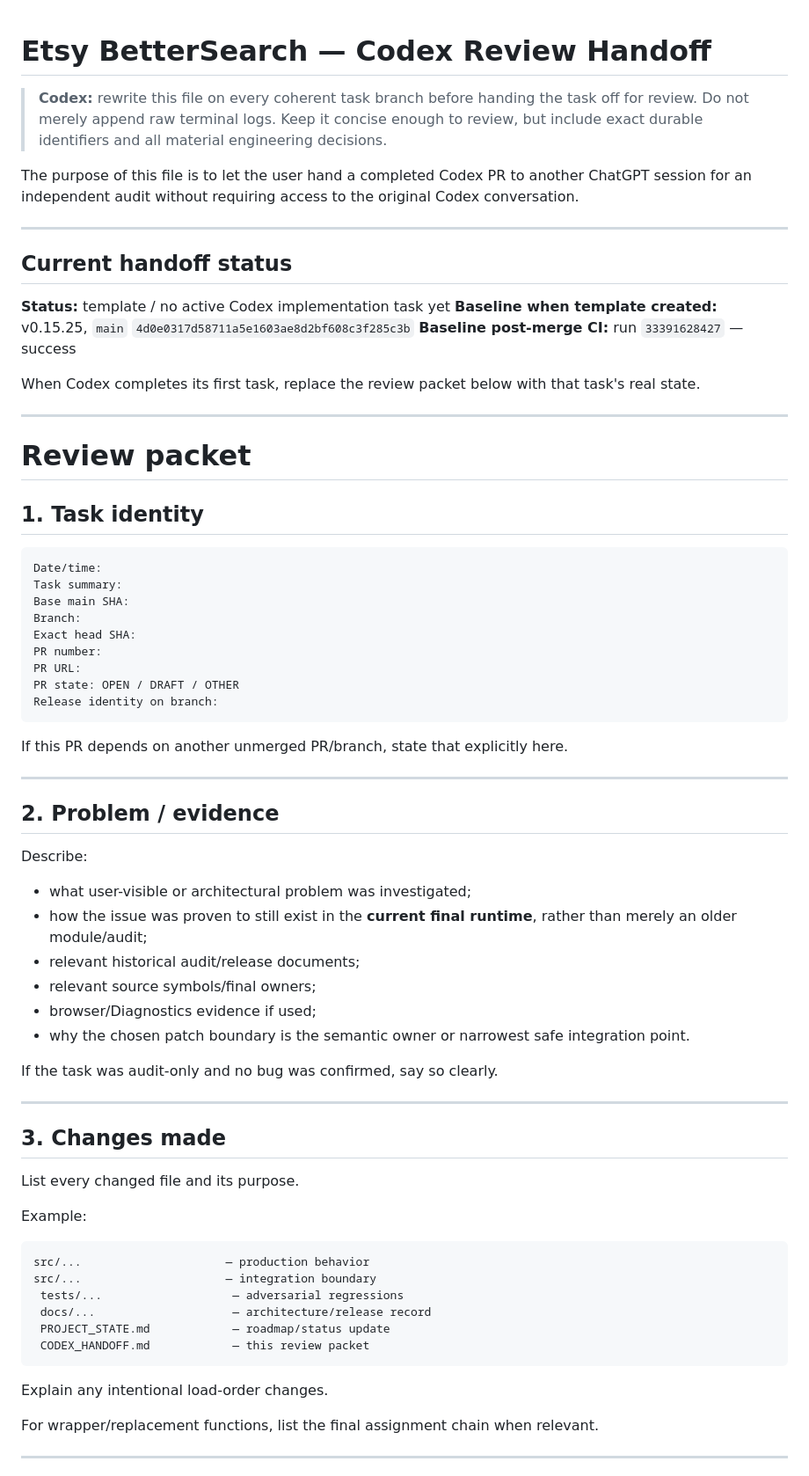
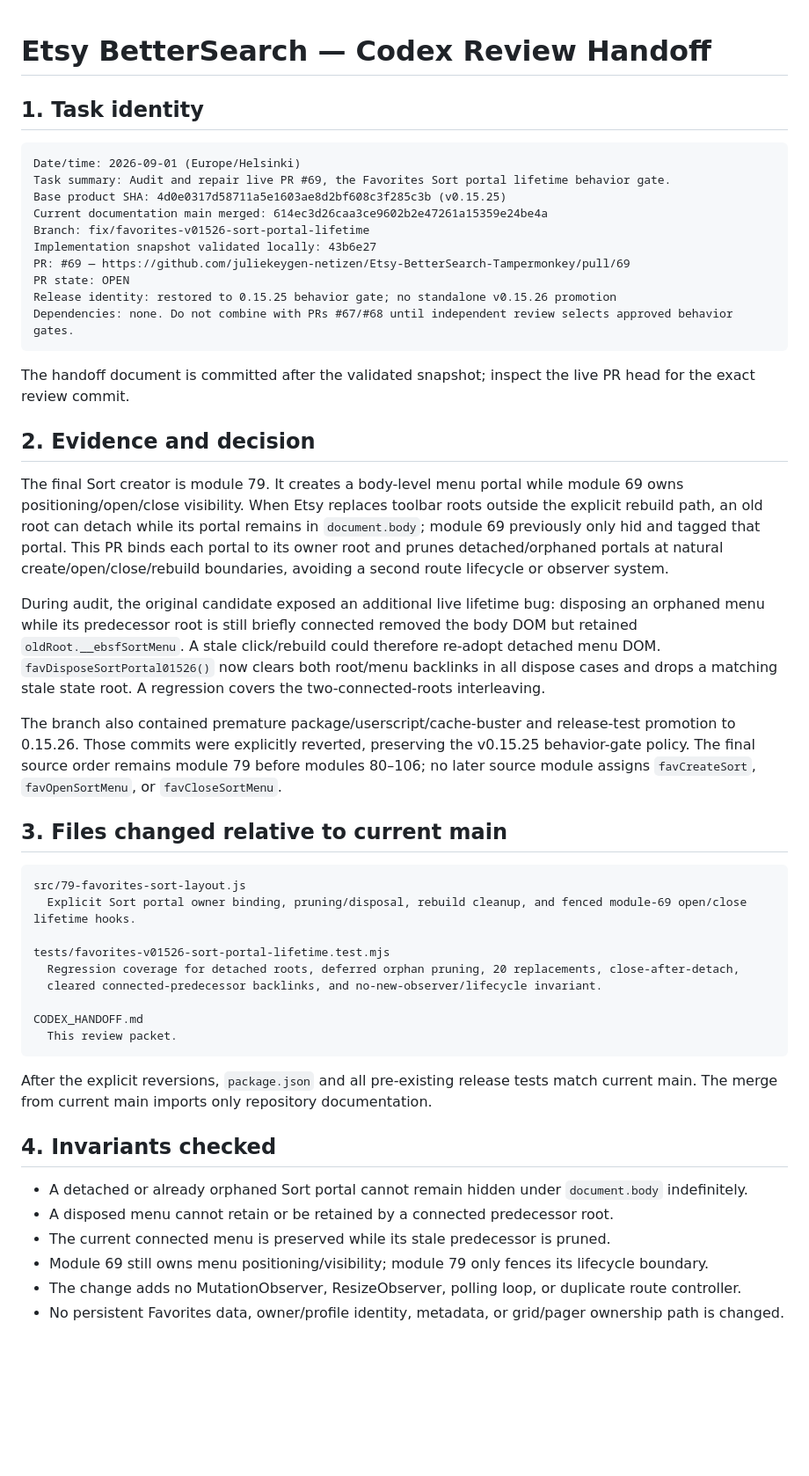
Before and after one commit to juliekeygen-netizen/Etsy-BetterSearch-Tampermonkey, a Markdown page: CODEX_HANDOFF.md, the part around one of its changes. Shown at 88% size. Drawn GitHub-style; blank space fills up the shorter version.

````diff
--- a/CODEX_HANDOFF.md
+++ b/CODEX_HANDOFF.md
@@ -1,74 +1,52 @@
 # Etsy BetterSearch — Codex Review Handoff
-
-> **Codex:** rewrite this file on every coherent task branch before handing the task off for review. Do not merely append raw terminal logs. Keep it concise enough to review, but include exact durable identifiers and all material engineering decisions.
-
-The purpose of this file is to let the user hand a completed Codex PR to another ChatGPT session for an independent audit without requiring access to the original Codex conversation.
-
----
-
-## Current handoff status
-
-**Status:** template / no active Codex implementation task yet
-**Baseline when template created:** v0.15.25, `main` `4d0e0317d58711a5e1603ae8d2bf608c3f285c3b`
-**Baseline post-merge CI:** run `33391628427` — success
-
-When Codex completes its first task, replace the review packet below with that task's real state.
-
----
-
-# Review packet
 
 ## 1. Task identity
 
 ```text
-Date/time:
-Task summary:
-Base main SHA:
-Branch:
-Exact head SHA:
-PR number:
-PR URL:
-PR state: OPEN / DRAFT / OTHER
-Release identity on branch:
+Date/time: 2026-09-01 (Europe/Helsinki)
+Task summary: Audit and repair live PR #69, the Favorites Sort portal lifetime behavior gate.
+Base product SHA: 4d0e0317d58711a5e1603ae8d2bf608c3f285c3b (v0.15.25)
+Current documentation main merged: 614ec3d26caa3ce9602b2e47261a15359e24be4a
+Branch: fix/favorites-v01526-sort-portal-lifetime
+Implementation snapshot validated locally: 43b6e27
+PR: #69 — https://github.com/juliekeygen-netizen/Etsy-BetterSearch-Tampermonkey/pull/69
+PR state: OPEN
+Release identity: restored to 0.15.25 behavior gate; no standalone v0.15.26 promotion
+Dependencies: none. Do not combine with PRs #67/#68 until independent review selects approved behavior gates.
 ```
 
-If this PR depends on another unmerged PR/branch, state that explicitly here.
+The handoff document is committed after the validated snapshot; inspect the live PR head for the exact review commit.
 
----
+## 2. Evidence and decision
 
-## 2. Problem / evidence
+The final Sort creator is module 79. It creates a body-level menu portal while module 69 owns positioning/open/close visibility. When Etsy replaces toolbar roots outside the explicit rebuild path, an old root can detach while its portal remains in `document.body`; module 69 previously only hid and tagged that portal. This PR binds each portal to its owner root and prunes detached/orphaned portals at natural create/open/close/rebuild boundaries, avoiding a second route lifecycle or observer system.
 
-Describe:
+During audit, the original candidate exposed an additional live lifetime bug: disposing an orphaned menu while its predecessor root is still briefly connected removed the body DOM but retained `oldRoot.__ebsfSortMenu`. A stale click/rebuild could therefore re-adopt detached menu DOM. `favDisposeSortPortal01526()` now clears both root/menu backlinks in all dispose cases and drops a matching stale state root. A regression covers the two-connected-roots interleaving.
 
-- what user-visible or architectural problem was investigated;
-- how the issue was proven to still exist in the **current final runtime**, rather than merely an older module/audit;
-- relevant historical audit/release documents;
-- relevant source symbols/final owners;
-- browser/Diagnostics evidence if used;
-- why the chosen patch boundary is the semantic owner or narrowest safe integration point.
+The branch also contained premature package/userscript/cache-buster and release-test promotion to 0.15.26. Those commits were explicitly reverted, preserving the v0.15.25 behavior-gate policy. The final source order remains module 79 before modules 80–106; no later source module assigns `favCreateSort`, `favOpenSortMenu`, or `favCloseSortMenu`.
 
-If the task was audit-only and no bug was confirmed, say so clearly.
-
----
-
-## 3. Changes made
-
-List every changed file and its purpose.
-
-Example:
+## 3. Files changed relative to current main
 
 ```text
-src/...                     — production behavior
-src/...                     — integration boundary
- tests/...                   — adversarial regressions
- docs/...                    — architecture/release record
- PROJECT_STATE.md            — roadmap/status update
- CODEX_HANDOFF.md            — this review packet
+src/79-favorites-sort-layout.js
+  Explicit Sort portal owner binding, pruning/disposal, rebuild cleanup, and fenced module-69 open/close lifetime hooks.
+
+tests/favorites-v01526-sort-portal-lifetime.test.mjs
+  Regression coverage for detached roots, deferred orphan pruning, 20 replacements, close-after-detach,
+  cleared connected-predecessor backlinks, and no-new-observer/lifecycle invariant.
+
+CODEX_HANDOFF.md
+  This review packet.
 ```
 
-Explain any intentional load-order changes.
+After the explicit reversions, `package.json` and all pre-existing release tests match current main. The merge from current main imports only repository documentation.
 
-For wrapper/replacement functions, list the final assignment chain when relevant.
+## 4. Invariants checked
 
----
+- A detached or already orphaned Sort portal cannot remain hidden under `document.body` indefinitely.
+- A disposed menu cannot retain or be retained by a connected predecessor root.
+- The current connected menu is preserved while its stale predecessor is pruned.
+- Module 69 still owns menu positioning/visibility; module 79 only fences its lifecycle boundary.
+- The change adds no MutationObserver, ResizeObserver, polling loop, or duplicate route controller.
+- No persistent Favorites data, owner/profile identity, metadata, or grid/pager ownership path is changed.
 
````
Also changed, not shown: other parts of CODEX_HANDOFF.md (+24 -182 lines).
